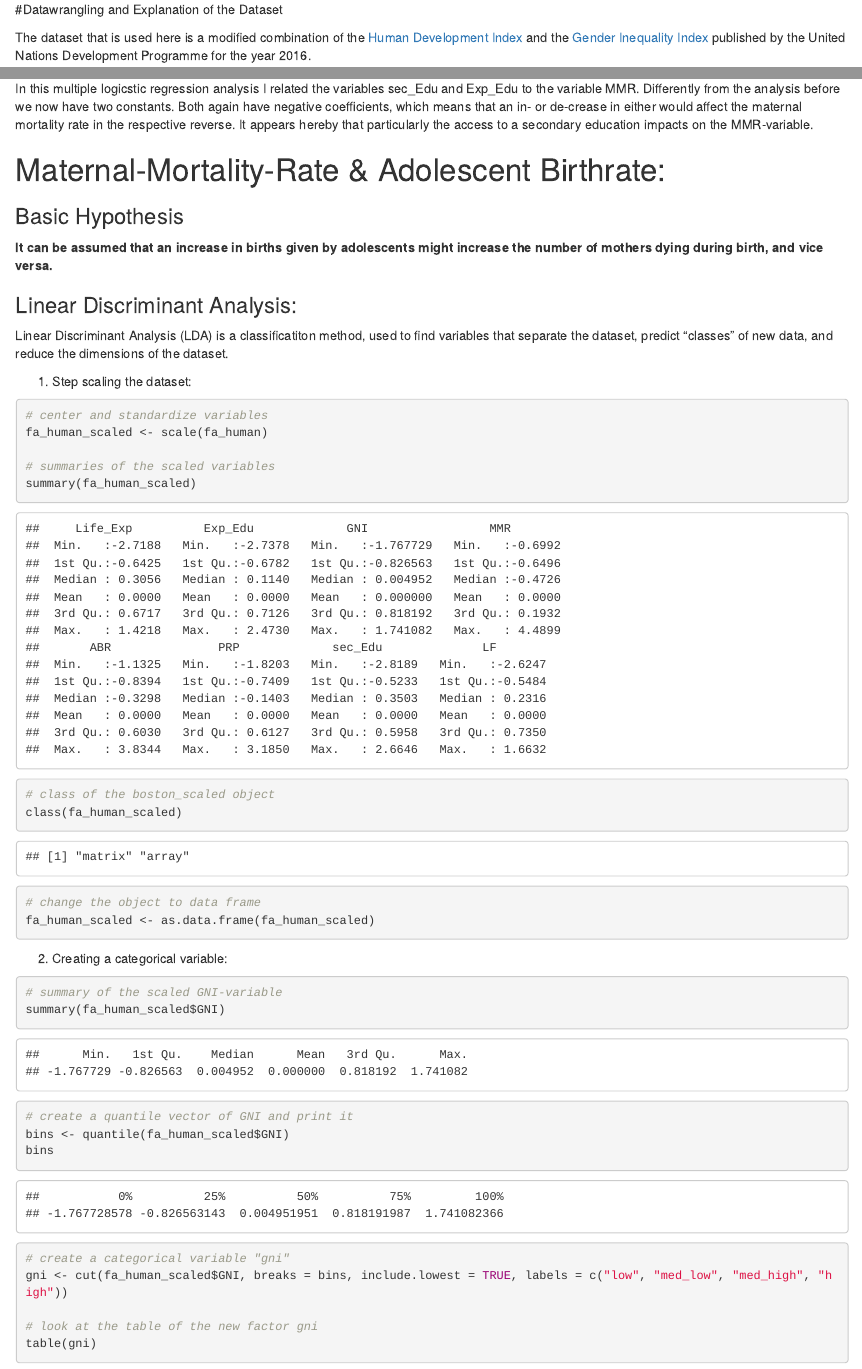
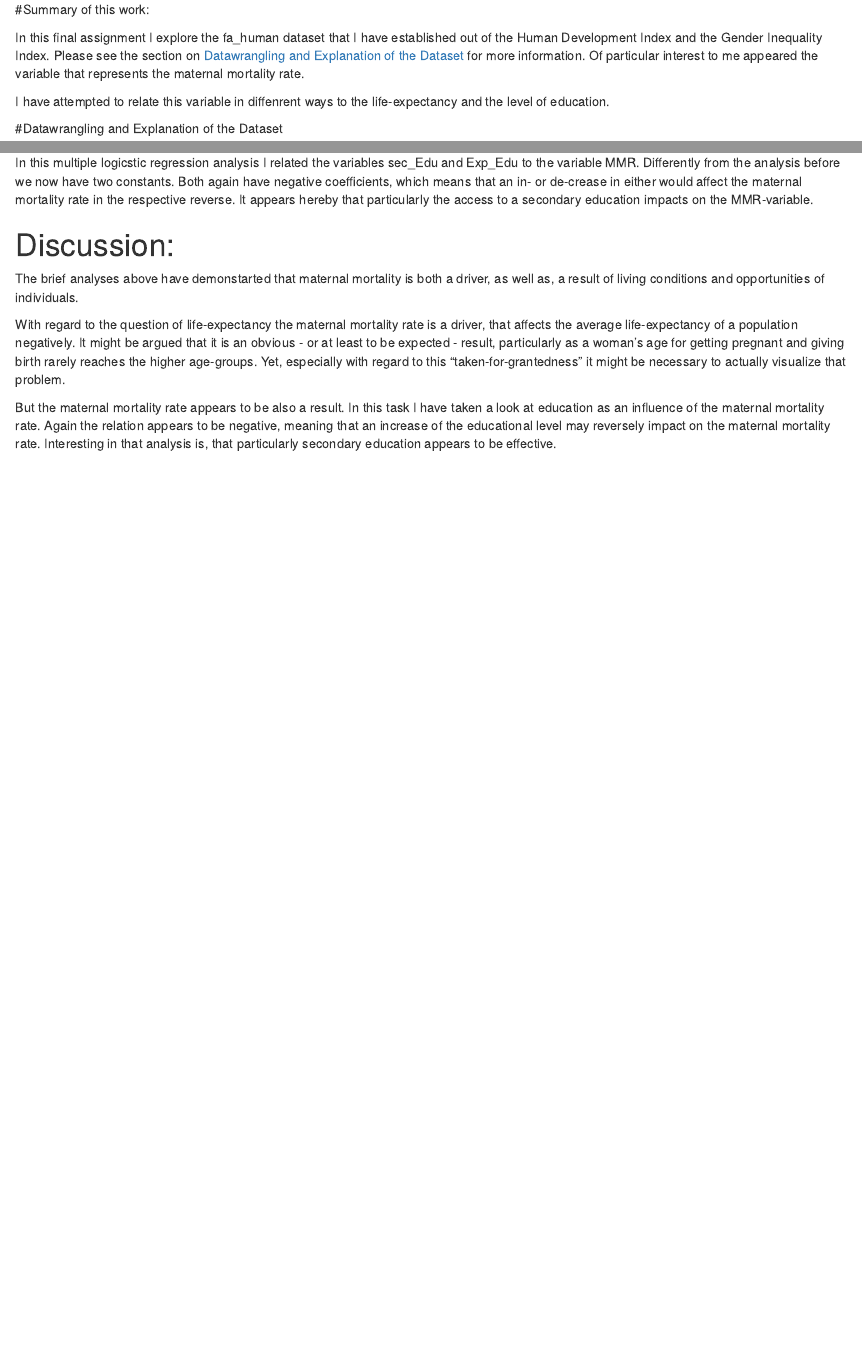
Before and after one commit to JoaWe/IODS-final, an R Markdown document (FA_report.Rmd): the page in a window 1100 px wide, from its top, and a second part further down, joined at a grey line. Rendered offline with R 4.5, knitr and Pandoc, with nearby package versions; some code elsewhere in the file could not run offline.

Commit message:
adding discussion

````diff
--- a/FA_report.Rmd
+++ b/FA_report.Rmd
@@ -1,3 +1,11 @@
+#Summary of this work:
+
+In this final assignment I explore the fa_human dataset that I have established out of the Human Development Index and the Gender Inequality Index. Please see the section on [Datawrangling and Explanation of the Dataset](https://joawe.github.io/IODS-final/#datawrangling-and-explanation-of-the-dataset) for more information. Of particular interest to me appeared the variable that represents the maternal mortality rate.
+
+I have attempted to relate this variable in diffenrent ways to the life-expectancy and the level of education.
+
+
+
 #Datawrangling and Explanation of the Dataset
 
 The dataset that is used here is a modified combination of the [Human Development Index](http://hdr.undp.org/en/content/human-development-index-hdi) and the [Gender Inequality Index](http://hdr.undp.org/en/content/gender-inequality-index-gii) published by the United Nations Development Programme for the year 2016.
@@ -185,49 +194,15 @@ summary(Edu_MDeath_expo)
 In this multiple logicstic regression analysis I related the variables sec_Edu and Exp_Edu to the variable MMR.
 Differently from the analysis before we now have two  constants. Both again have negative coefficients, which means that an in- or de-crease in either would affect the maternal mortality rate in the respective reverse. It appears hereby that particularly the access to a secondary education impacts on the MMR-variable.
 
-# Maternal-Mortality-Rate & Adolescent Birthrate:
 
-### Basic Hypothesis
-
-**It can be assumed that an increase in births given by adolescents might increase the number of mothers dying during birth, and vice versa.**
-
-### Linear Discriminant Analysis:
+# Discussion:
 
 
-Linear Discriminant Analysis (LDA) is a classificatiton method, used to find  variables that separate the dataset, predict "classes" of new data, and reduce the dimensions of the dataset.
+The brief analyses above have demonstarted that maternal mortality is both a driver, as well as, a result of living conditions and opportunities of individuals.
 
-1. Step scaling the dataset:
+With regard to the question of life-expectancy the maternal mortality rate is a driver, that affects the average life-expectancy of a population negatively. It might be argued that it is an obvious - or at least to be expected - result, particularly as a woman's age for getting pregnant and giving birth rarely reaches the higher age-groups.
+Yet, especially with regard to this "taken-for-grantedness" it might be necessary to actually visualize that problem.
 
-```{r scaling dataset}
-
-# center and standardize variables
-fa_human_scaled <- scale(fa_human)
-
-# summaries of the scaled variables
-summary(fa_human_scaled)
-
-# class of the boston_scaled object
-class(fa_human_scaled)
-
-# change the object to data frame
-fa_human_scaled <- as.data.frame(fa_human_scaled)
-
-```
-
-
-2. Creating a categorical variable:
-
-```{r creating factor-variable gni}
-
-# summary of the scaled GNI-variable
-summary(fa_human_scaled$GNI)
-
-# create a quantile vector of GNI and print it
-bins <- quantile(fa_human_scaled$GNI)
-bins
-
-# create a categorical variable "gni"
-gni <- cut(fa_human_scaled$GNI, breaks = bins, include.lowest = TRUE, labels = c("low", "med_low", "med_high", "high"))
-
-# look at the table of the new factor gni
-table(gni)
+But the maternal mortality rate appears to be also a result. In this task I have taken a look at education as an influence of the maternal mortality rate.
+Again the relation appears to be negative, meaning that an increase of the educational level may reversely impact on the maternal mortality rate.
+Interesting in that analysis is, that particularly secondary education appears to be effective.
````
Also changed, not shown: index.html, FA_report.Rmd (60 more changed lines).
